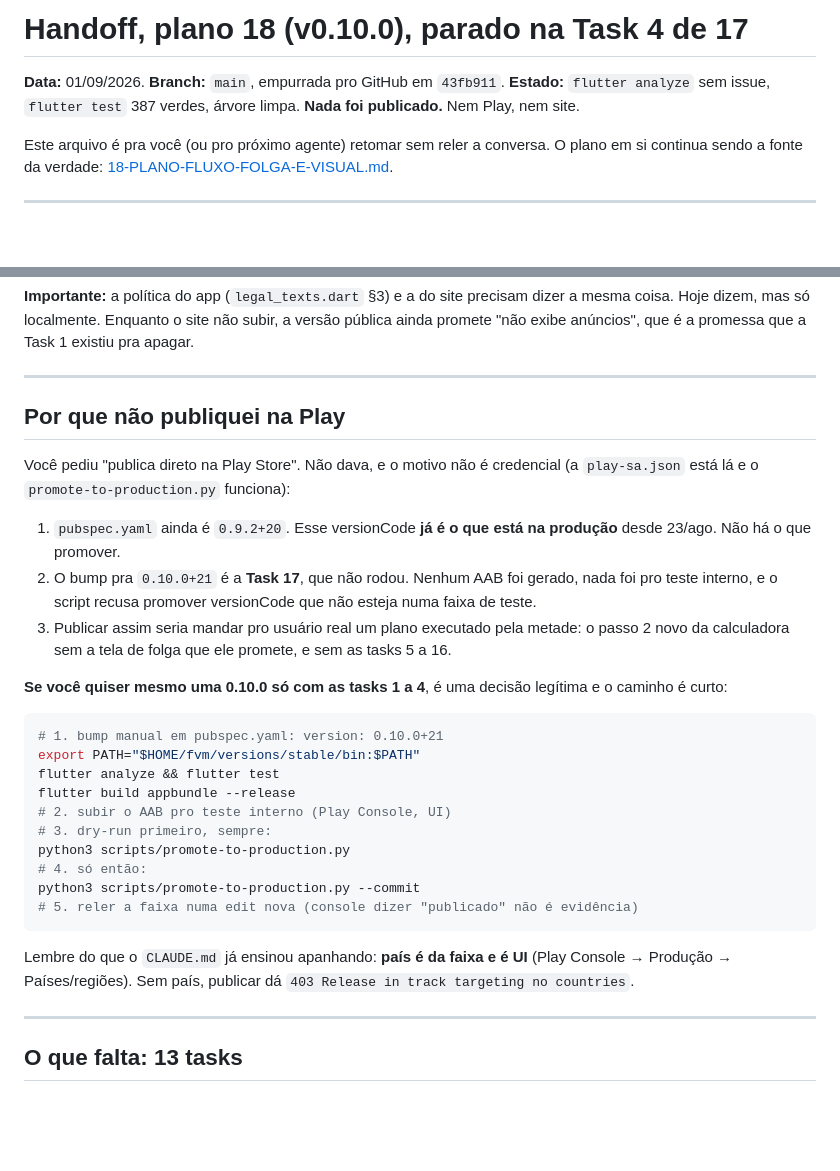
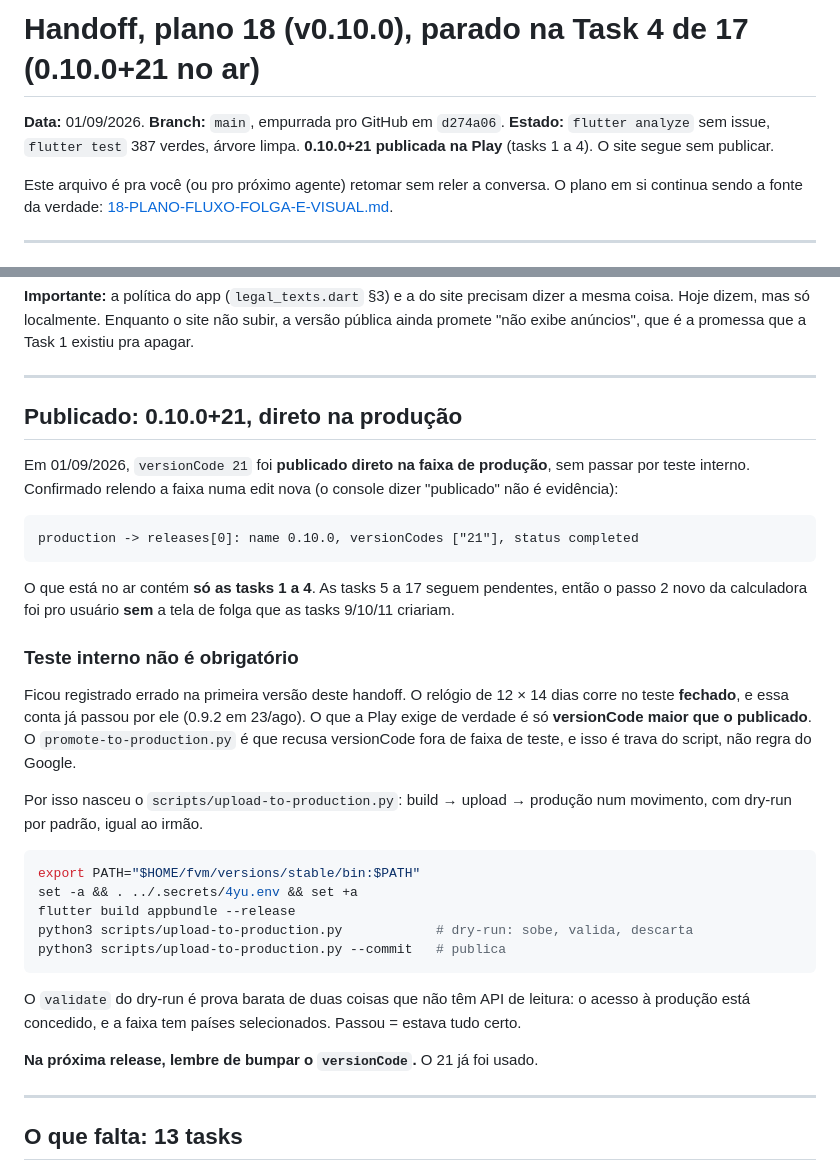
Before and after one commit to 4yu-apps/quanto-cobro, a Markdown page: docs/planning/18-HANDOFF.md, 2 parts joined by grey strips. Rendered like a GitHub page; blank space fills up the shorter version.

Commit message:
docs(planning): handoff registra a 0.10.0+21 no ar e o caminho sem teste interno
Co-Authored-By: Claude Opus 5 (1M context) <noreply@anthropic.com>

````diff
--- a/docs/planning/18-HANDOFF.md
+++ b/docs/planning/18-HANDOFF.md
@@ -1,8 +1,8 @@
-# Handoff, plano 18 (v0.10.0), parado na Task 4 de 17
+# Handoff, plano 18 (v0.10.0), parado na Task 4 de 17 (0.10.0+21 no ar)
 
-**Data:** 01/09/2026. **Branch:** `main`, empurrada pro GitHub em `43fb911`.
+**Data:** 01/09/2026. **Branch:** `main`, empurrada pro GitHub em `d274a06`.
 **Estado:** `flutter analyze` sem issue, `flutter test` 387 verdes, árvore limpa.
-**Nada foi publicado.** Nem Play, nem site.
+**0.10.0+21 publicada na Play** (tasks 1 a 4). O site segue sem publicar.
 
 Este arquivo é pra você (ou pro próximo agente) retomar sem reler a conversa.
 O plano em si continua sendo a fonte da verdade:
@@ -40,39 +40,44 @@ Task 1 existiu pra apagar.
 
 ---
 
-## Por que não publiquei na Play
+## Publicado: 0.10.0+21, direto na produção
 
-Você pediu "publica direto na Play Store". Não dava, e o motivo não é
-credencial (a `play-sa.json` está lá e o `promote-to-production.py` funciona):
+Em 01/09/2026, `versionCode 21` foi **publicado direto na faixa de produção**,
+sem passar por teste interno. Confirmado relendo a faixa numa edit nova (o
+console dizer "publicado" não é evidência):
 
-1. `pubspec.yaml` ainda é `0.9.2+20`. Esse versionCode **já é o que está na
-   produção** desde 23/ago. Não há o que promover.
-2. O bump pra `0.10.0+21` é a **Task 17**, que não rodou. Nenhum AAB foi
-   gerado, nada foi pro teste interno, e o script recusa promover versionCode
-   que não esteja numa faixa de teste.
-3. Publicar assim seria mandar pro usuário real um plano executado pela metade:
-   o passo 2 novo da calculadora sem a tela de folga que ele promete, e sem as
-   tasks 5 a 16.
+```
+production -> releases[0]: name 0.10.0, versionCodes ["21"], status completed
+```
 
-**Se você quiser mesmo uma 0.10.0 só com as tasks 1 a 4**, é uma decisão
-legítima e o caminho é curto:
+O que está no ar contém **só as tasks 1 a 4**. As tasks 5 a 17 seguem pendentes,
+então o passo 2 novo da calculadora foi pro usuário **sem** a tela de folga que
+as tasks 9/10/11 criariam.
+
+### Teste interno não é obrigatório
+
+Ficou registrado errado na primeira versão deste handoff. O relógio de 12 × 14
+dias corre no teste **fechado**, e essa conta já passou por ele (0.9.2 em
+23/ago). O que a Play exige de verdade é só **versionCode maior que o
+publicado**. O `promote-to-production.py` é que recusa versionCode fora de faixa
+de teste, e isso é trava do script, não regra do Google.
+
+Por isso nasceu o `scripts/upload-to-production.py`: build → upload → produção
+num movimento, com dry-run por padrão, igual ao irmão.
 
 ```bash
-# 1. bump manual em pubspec.yaml: version: 0.10.0+21
 export PATH="$HOME/fvm/versions/stable/bin:$PATH"
-flutter analyze && flutter test
+set -a && . ../.secrets/4yu.env && set +a
 flutter build appbundle --release
-# 2. subir o AAB pro teste interno (Play Console, UI)
-# 3. dry-run primeiro, sempre:
-python3 scripts/promote-to-production.py
-# 4. só então:
-python3 scripts/promote-to-production.py --commit
-# 5. reler a faixa numa edit nova (console dizer "publicado" não é evidência)
+python3 scripts/upload-to-production.py            # dry-run: sobe, valida, descarta
+python3 scripts/upload-to-production.py --commit   # publica
 ```
 
-Lembre do que o `CLAUDE.md` já ensinou apanhando: **país é da faixa e é UI**
-(Play Console → Produção → Países/regiões). Sem país, publicar dá
-`403 Release in track targeting no countries`.
+O `validate` do dry-run é prova barata de duas coisas que não têm API de
+leitura: o acesso à produção está concedido, e a faixa tem países selecionados.
+Passou = estava tudo certo.
+
+**Na próxima release, lembre de bumpar o `versionCode`.** O 21 já foi usado.
 
 ---
 
````
